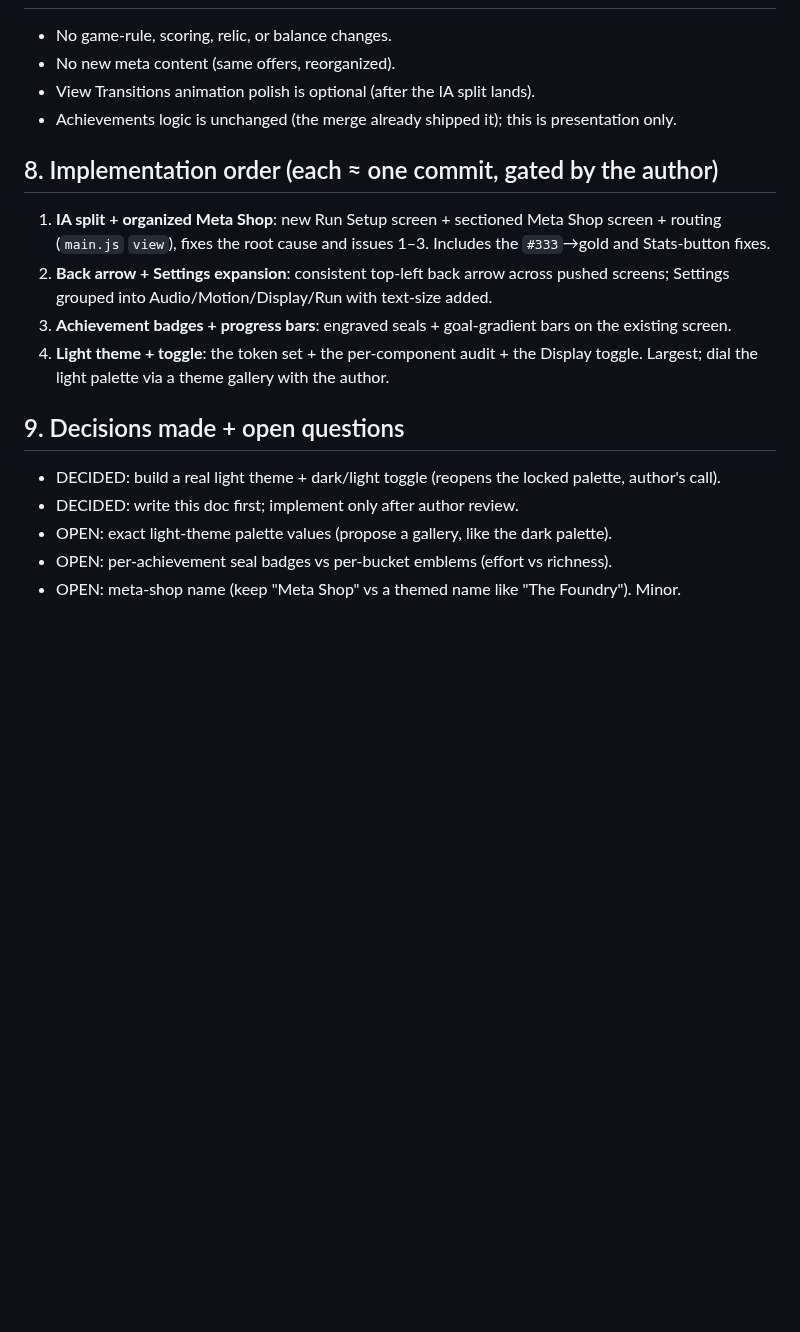
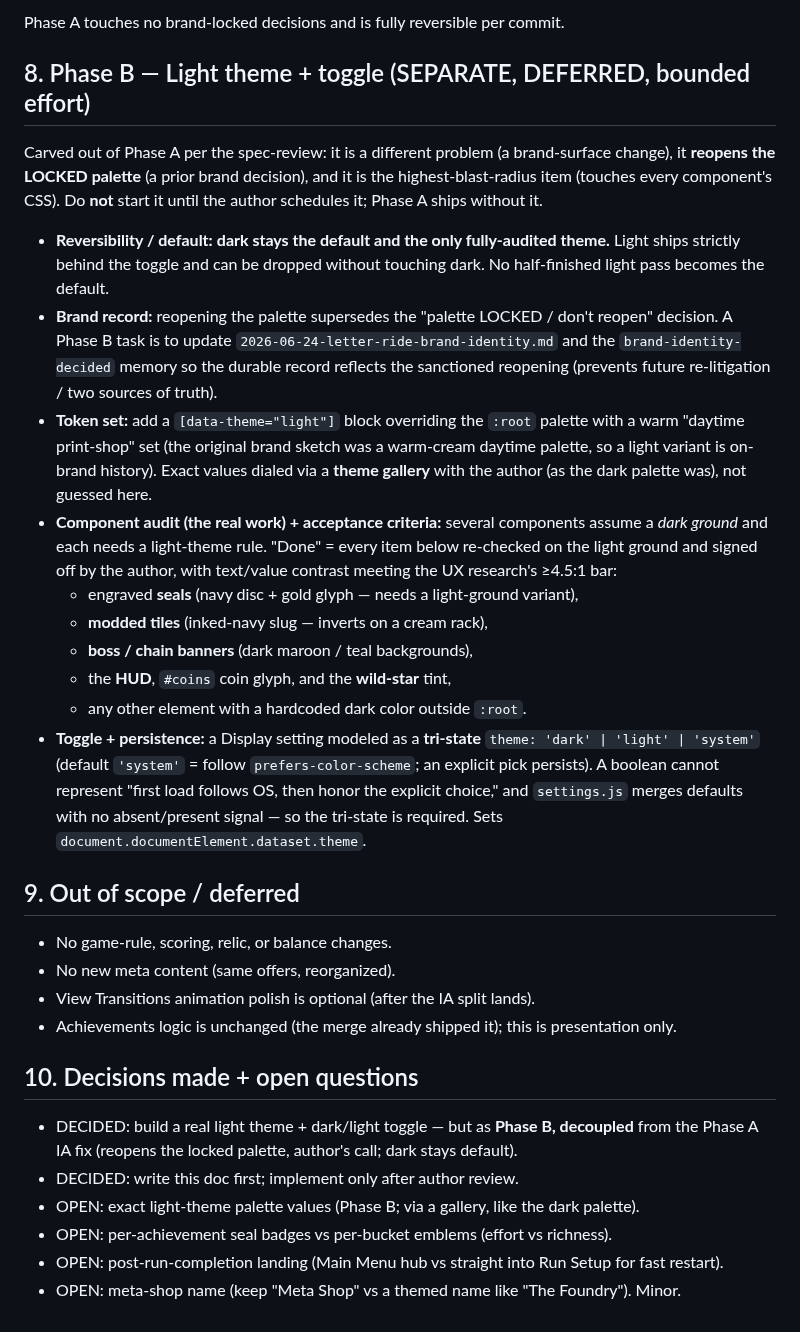
Before and after one commit to joelkhchan/letter-ride, a Markdown page: docs/2026-06-25-letter-ride-front-of-game-ux-design.md, the part around one of its changes. GitHub-like rendering; blank space fills up the shorter version.

```diff
--- a/docs/2026-06-25-letter-ride-front-of-game-ux-design.md
+++ b/docs/2026-06-25-letter-ride-front-of-game-ux-design.md
@@ -147,22 +177,48 @@ largest item, so it is sequenced last.
+Phase A touches no brand-locked decisions and is fully reversible per commit.
+
+## 8. Phase B — Light theme + toggle (SEPARATE, DEFERRED, bounded effort)
+Carved out of Phase A per the spec-review: it is a different problem (a brand-surface change), it
+**reopens the LOCKED palette** (a prior brand decision), and it is the highest-blast-radius item
+(touches every component's CSS). Do **not** start it until the author schedules it; Phase A ships
+without it.
+
+- **Reversibility / default:** **dark stays the default and the only fully-audited theme.** Light
+  ships strictly behind the toggle and can be dropped without touching dark. No half-finished light
+  pass becomes the default.
+- **Brand record:** reopening the palette supersedes the "palette LOCKED / don't reopen" decision.
+  A Phase B task is to update `2026-06-24-letter-ride-brand-identity.md` and the
+  `brand-identity-decided` memory so the durable record reflects the sanctioned reopening (prevents
+  future re-litigation / two sources of truth).
+- **Token set:** add a `[data-theme="light"]` block overriding the `:root` palette with a warm
+  "daytime print-shop" set (the original brand sketch was a warm-cream daytime palette, so a light
+  variant is on-brand history). Exact values dialed via a **theme gallery** with the author (as the
+  dark palette was), not guessed here.
+- **Component audit (the real work) + acceptance criteria:** several components assume a *dark
+  ground* and each needs a light-theme rule. "Done" = every item below re-checked on the light
+  ground and signed off by the author, with text/value contrast meeting the UX research's ≥4.5:1
+  bar:
+  - engraved **seals** (navy disc + gold glyph — needs a light-ground variant),
+  - **modded tiles** (inked-navy slug — inverts on a cream rack),
+  - **boss / chain banners** (dark maroon / teal backgrounds),
+  - the **HUD**, `#coins` coin glyph, and the **wild-star** tint,
+  - any other element with a hardcoded dark color outside `:root`.
+- **Toggle + persistence:** a Display setting modeled as a **tri-state** `theme: 'dark' | 'light' |
+  'system'` (default `'system'` = follow `prefers-color-scheme`; an explicit pick persists). A
+  boolean cannot represent "first load follows OS, then honor the explicit choice," and `settings.js`
+  merges defaults with no absent/present signal — so the tri-state is required. Sets
+  `document.documentElement.dataset.theme`.
+
+## 9. Out of scope / deferred
 - No game-rule, scoring, relic, or balance changes.
 - No new meta content (same offers, reorganized).
 - View Transitions animation polish is optional (after the IA split lands).
 - Achievements logic is unchanged (the merge already shipped it); this is presentation only.
 
-## 8. Implementation order (each ≈ one commit, gated by the author)
-1. **IA split + organized Meta Shop**: new Run Setup screen + sectioned Meta Shop screen + routing
-   (`main.js` `view`), fixes the root cause and issues 1–3. Includes the `#333`→gold and Stats-button
-   fixes.
-2. **Back arrow + Settings expansion**: consistent top-left back arrow across pushed screens;
-   Settings grouped into Audio/Motion/Display/Run with text-size added.
-3. **Achievement badges + progress bars**: engraved seals + goal-gradient bars on the existing
-   screen.
-4. **Light theme + toggle**: the token set + the per-component audit + the Display toggle. Largest;
-   dial the light palette via a theme gallery with the author.
-
-## 9. Decisions made + open questions
-- DECIDED: build a real light theme + dark/light toggle (reopens the locked palette, author's call).
+## 10. Decisions made + open questions
+- DECIDED: build a real light theme + dark/light toggle — but as **Phase B, decoupled** from the
+  Phase A IA fix (reopens the locked palette, author's call; dark stays default).
 - DECIDED: write this doc first; implement only after author review.
-- OPEN: exact light-theme palette values (propose a gallery, like the dark palette).
+- OPEN: exact light-theme palette values (Phase B; via a gallery, like the dark palette).
 - OPEN: per-achievement seal badges vs per-bucket emblems (effort vs richness).
+- OPEN: post-run-completion landing (Main Menu hub vs straight into Run Setup for fast restart).
 - OPEN: meta-shop name (keep "Meta Shop" vs a themed name like "The Foundry"). Minor.
```
Also changed, not shown: other parts of docs/2026-06-25-letter-ride-front-of-game-ux-design.md (+88 -58 lines).
